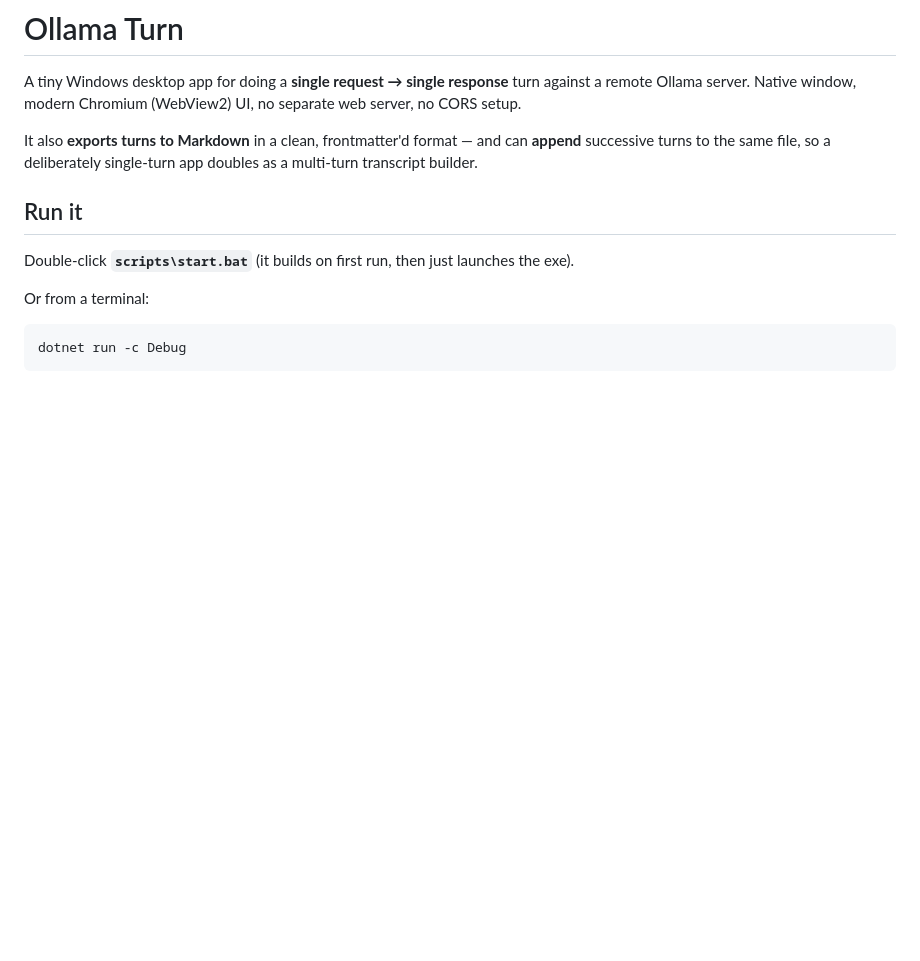
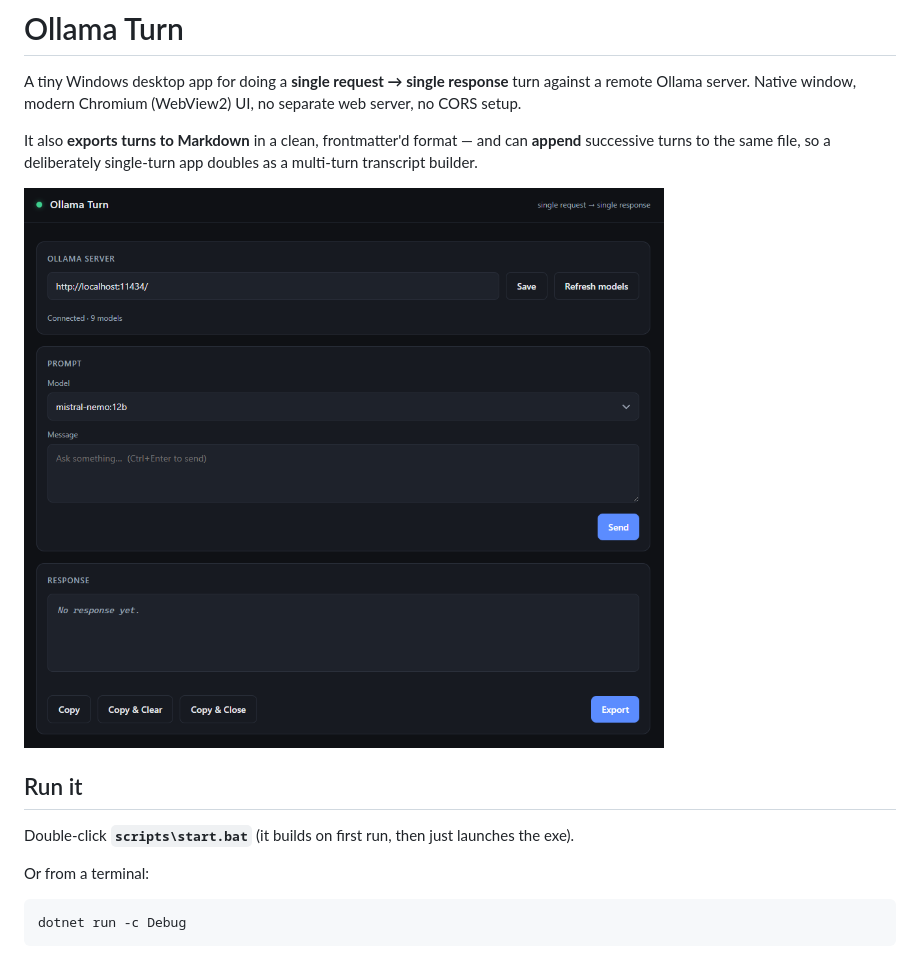
Before and after one commit to dazzlenetworks/ollama-turn, a Markdown page: README.md, the part around the change. Drawn GitHub-style; pictures changed too: docs/screenshot.png (added); blank space fills up the shorter version.

Commit message:
README: add app screenshot
Add docs/screenshot.png and display it near the top of the README so the
GitHub landing page shows the UI at a glance.

Co-Authored-By: Claude Opus 4.8 <noreply@anthropic.com>

```diff
--- a/README.md
+++ b/README.md
@@ -3,6 +3,8 @@
 A tiny Windows desktop app for doing a **single request → single response** turn against a remote Ollama server. Native window, modern Chromium (WebView2) UI, no separate web server, no CORS setup.
 
 It also **exports turns to Markdown** in a clean, frontmatter'd format — and can **append** successive turns to the same file, so a deliberately single-turn app doubles as a multi-turn transcript builder.
+
+![Ollama Turn — the app window showing the server, prompt, and response cards](docs/screenshot.png)
 
 ## Run it
 
```
